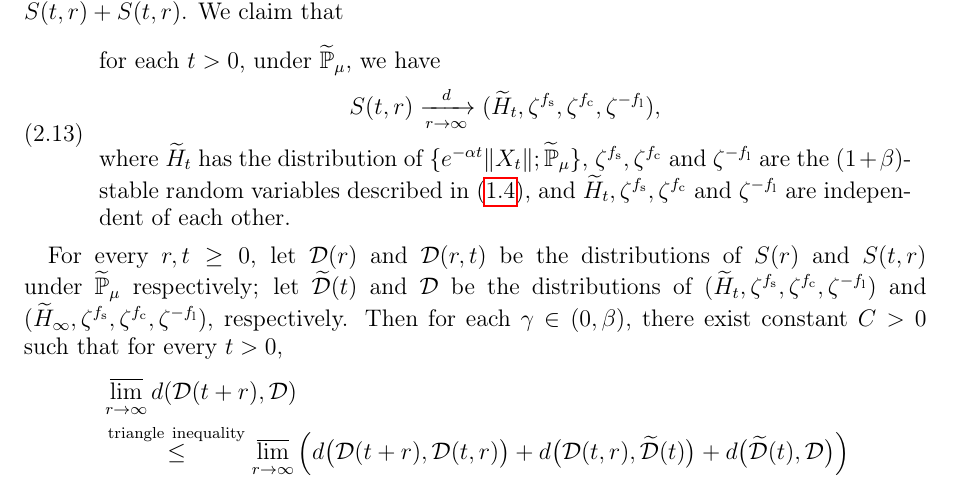
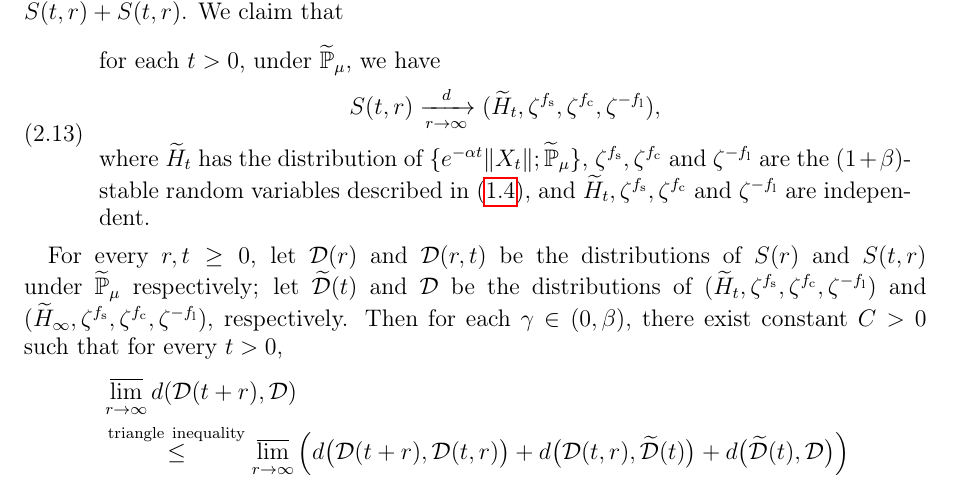
Before and after one commit to someonedomath/StableSuperCLT, a LaTeX paper (supCLT-ind12.tex): part of page 12 of 15, cut so that both start at the same text. Compiled offline with pdfLaTeX.

Commit message:
change supCLT-ind12.tex

```diff
--- a/supCLT-ind11.tex
+++ b/supCLT-ind12.tex
@@ -690,7 +690,7 @@ We claim that
 	where $\widetilde H_t$ has the distribution of $\{e^{-\alpha t} \|X_t\|; \widetilde {\mathbb P}_\mu\}$,
 	$\zeta^{f_\mathrm s},\zeta^{f_\mathrm c}$ and $\zeta^{-f_\mathrm l}$ are the $(1+\beta)$-stable random variables described in \eqref{eq:I:R:3},
 	%and $\widetilde H_t$ is independent of $(\zeta^{f_\mathrm s},\zeta^{f_\mathrm c},\zeta^{-f_\mathrm l})$.
-	and $\widetilde H_t,\zeta^{f_\mathrm s},\zeta^{f_\mathrm c}$ and $\zeta^{-f_\mathrm l}$ are independent of each other.
+	and $\widetilde H_t,\zeta^{f_\mathrm s},\zeta^{f_\mathrm c}$ and $\zeta^{-f_\mathrm l}$ are independent.
 \end{minipage}
 \end{equation}
 
```
Also changed, not shown: supCLT-ind12.tex (1 more changed lines).
